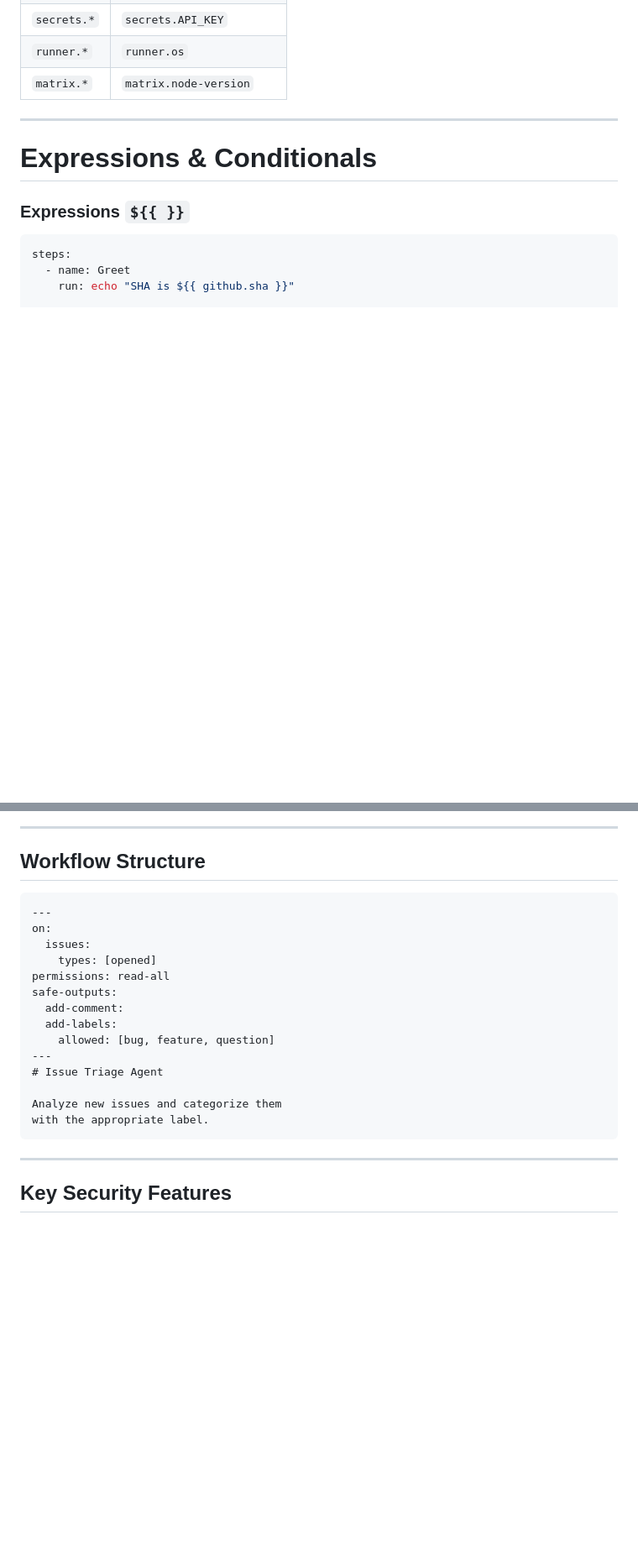
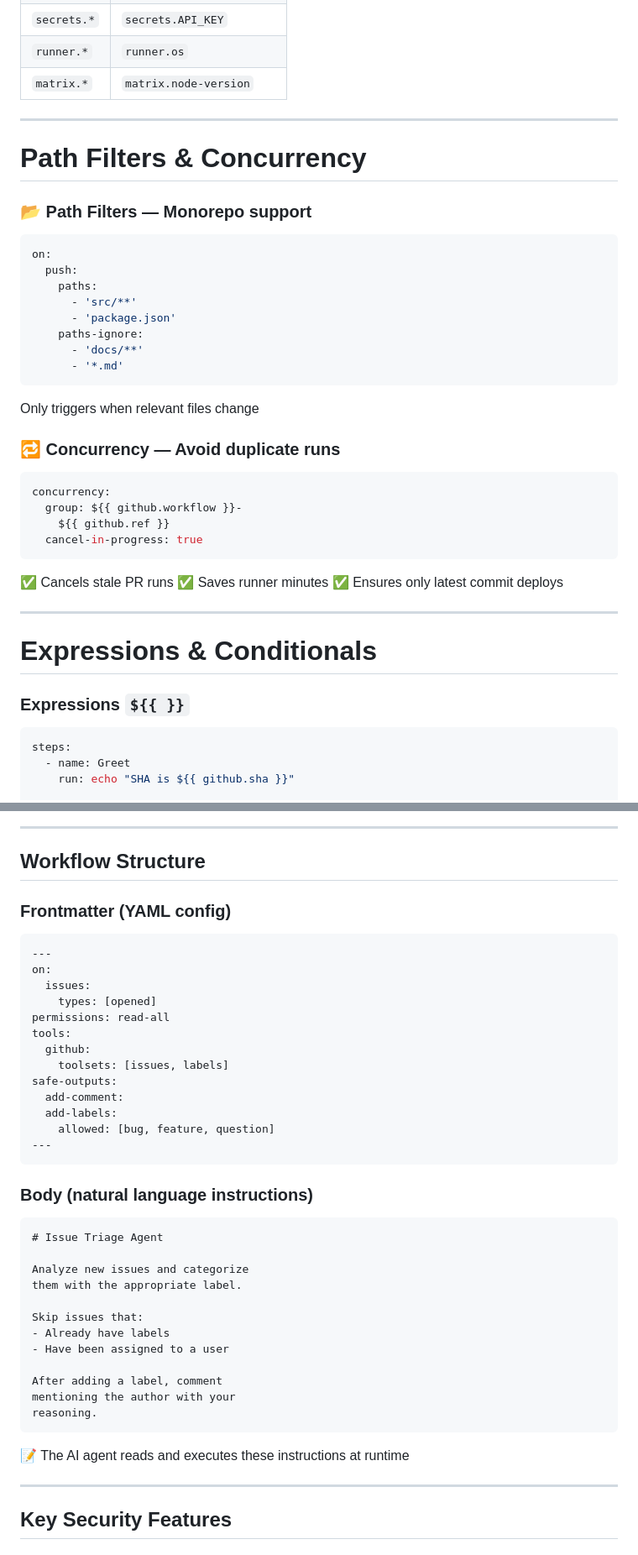
Before and after one commit to codebytes/github-actions-demos, a Markdown page: slides/Slides.md, 2 parts joined by grey strips. Shown at 84% size. Rendered like a GitHub page; blank space fills up the shorter version.

````diff
--- a/slides/Slides.md
+++ b/slides/Slides.md
@@ -241,6 +347,45 @@ jobs:
 | `secrets.*` | `secrets.API_KEY` |
 | `runner.*` | `runner.os` |
 | `matrix.*` | `matrix.node-version` |
+
+</div>
+</div>
+
+---
+
+# Path Filters & Concurrency
+
+<div class="columns">
+<div>
+
+### 📂 Path Filters — Monorepo support
+```yaml
+on:
+  push:
+    paths:
+      - 'src/**'
+      - 'package.json'
+    paths-ignore:
+      - 'docs/**'
+      - '*.md'
+```
+
+Only triggers when relevant files change
+
+</div>
+<div>
+
+### 🔁 Concurrency — Avoid duplicate runs
+```yaml
+concurrency:
+  group: ${{ github.workflow }}-
+    ${{ github.ref }}
+  cancel-in-progress: true
+```
+
+✅ Cancels stale PR runs
+✅ Saves runner minutes
+✅ Ensures only latest commit deploys
 
 </div>
 </div>
@@ -835,22 +954,55 @@ AI-powered automation with natural language
 
 ## Workflow Structure
 
-```markdown
+<style scoped>
+pre { font-size: 60%; line-height: 1.25; }
+h3 { margin-bottom: 0.1em; }
+</style>
+
+<div class="columns">
+<div>
+
+### Frontmatter (YAML config)
+```yaml
 ---
 on:
   issues:
     types: [opened]
 permissions: read-all
+tools:
+  github:
+    toolsets: [issues, labels]
 safe-outputs:
   add-comment:
   add-labels:
     allowed: [bug, feature, question]
 ---
+```
+
+</div>
+<div>
+
+### Body (natural language instructions)
+```markdown
 # Issue Triage Agent
 
-Analyze new issues and categorize them
-with the appropriate label.
+Analyze new issues and categorize
+them with the appropriate label.
+
+Skip issues that:
+- Already have labels
+- Have been assigned to a user
+
+After adding a label, comment
+mentioning the author with your
+reasoning.
 ```
+
+📝 The AI agent reads and executes
+these instructions at runtime
+
+</div>
+</div>
 
 ---
 
````
Also changed, not shown: other parts of slides/Slides.md (+151 -69 lines).
